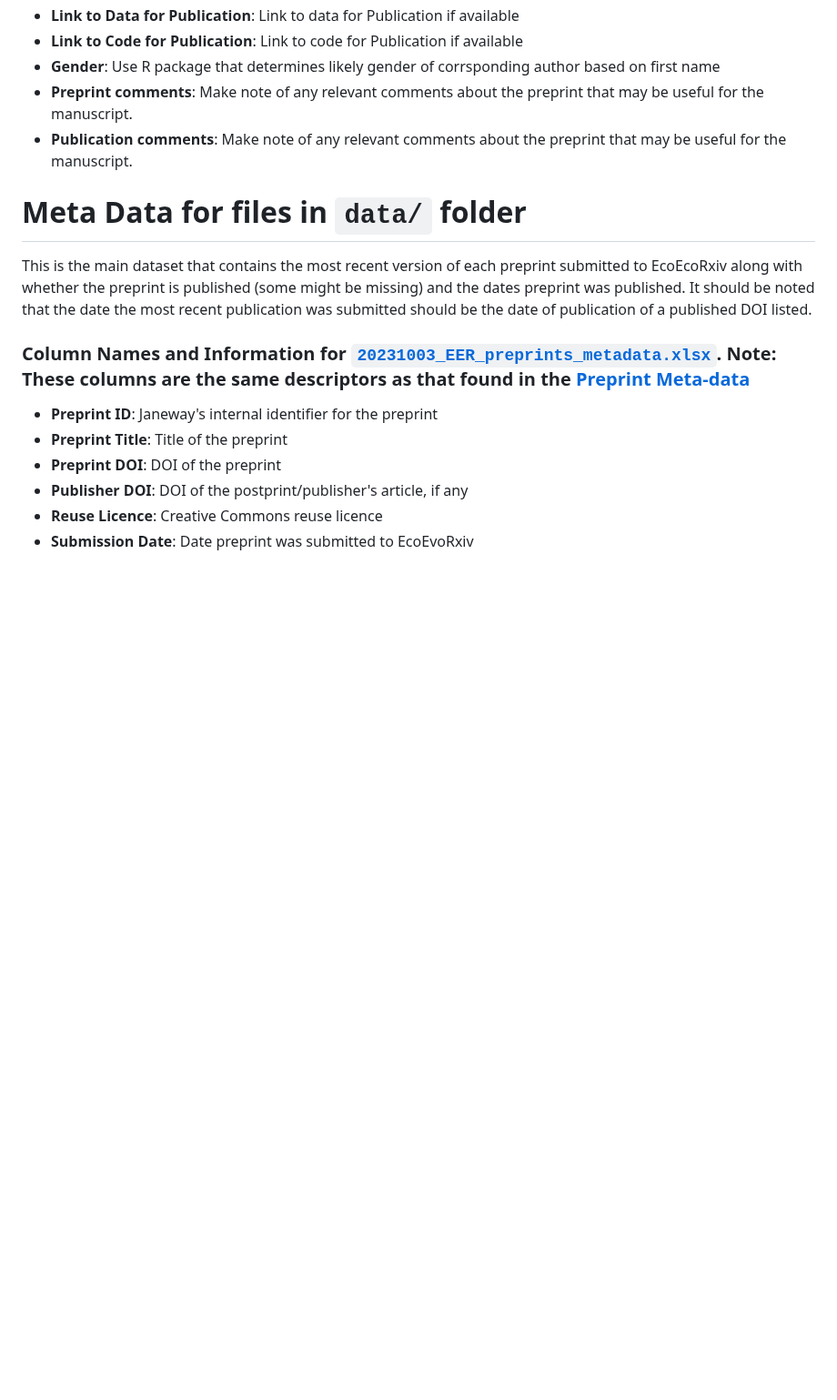
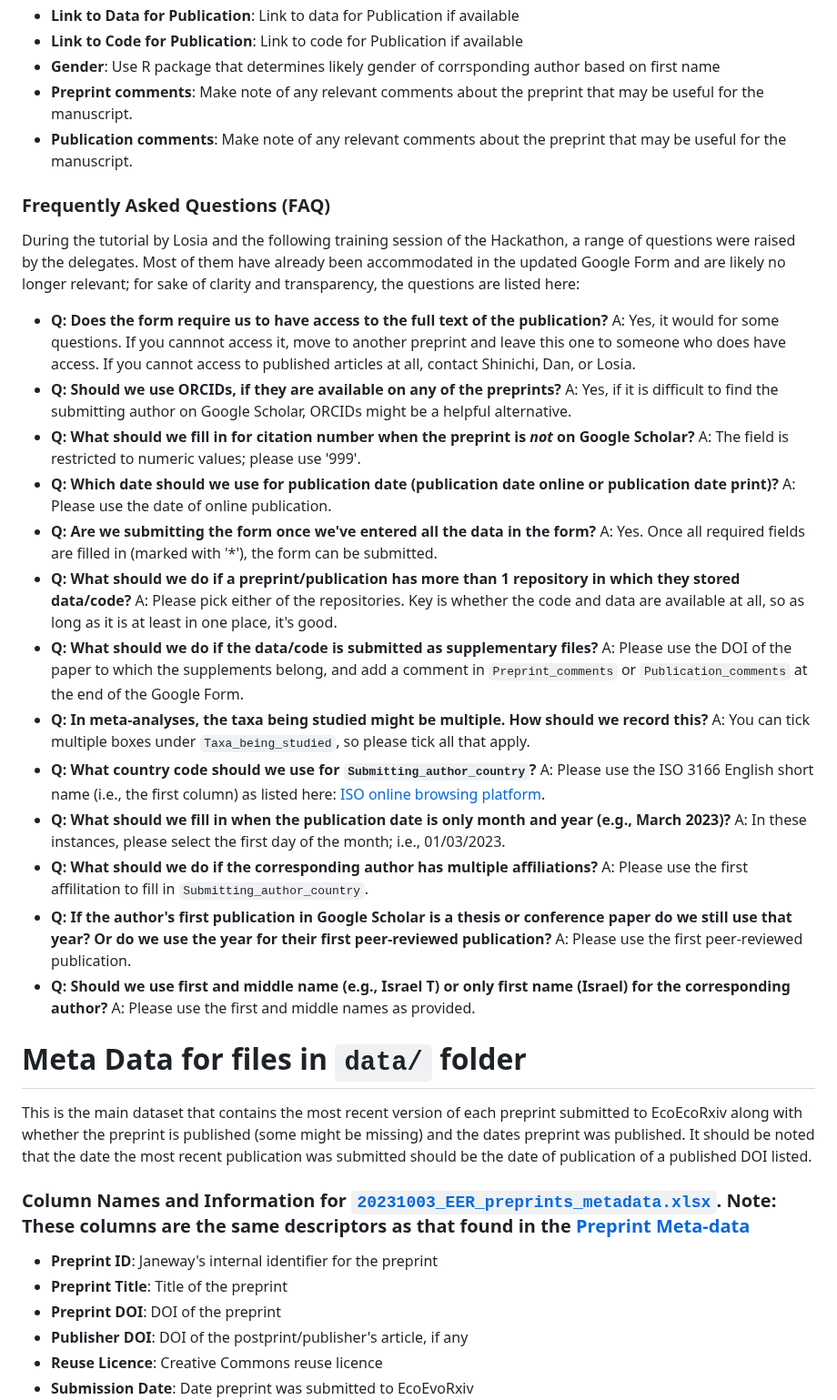
Before and after one commit to daniel1noble/ecoevo_1000, a Markdown page: README.md, the part around one of its changes. Shown at 91% size. Rendered like a GitHub page; blank space fills up the shorter version.

Commit message:
Add questions and remarks from Zoom chat to README
Many of the questions and remarks raised during the Hackathon Zoom session are already solved in an update of the Google Form, but it is still helpful to have an accessible log of these questions available when we are doing the data collection

```diff
--- a/README.md
+++ b/README.md
@@ -110,6 +110,24 @@ Data for individual preprints will be collected using our [Google Form](https://
 - **Preprint comments**: Make note of any relevant comments about the preprint that may be useful for the manuscript.
 - **Publication comments**: Make note of any relevant comments about the preprint that may be useful for the manuscript.
 
+### Frequently Asked Questions (FAQ)
+
+During the tutorial by Losia and the following training session of the Hackathon, a range of questions were raised by the delegates. Most of them have already been accommodated in the updated Google Form and are likely no longer relevant; for sake of clarity and transparency, the questions are listed here:
+
+- **Q: Does the form require us to have access to the full text of the publication?** A: Yes, it would for some questions. If you cannnot access it, move to another preprint and leave this one to someone who does have access. If you cannot access to published articles at all, contact Shinichi, Dan, or Losia.
+- **Q: Should we use ORCIDs, if they are available on any of the preprints?** A: Yes, if it is difficult to find the submitting author on Google Scholar, ORCIDs might be a helpful alternative.
+- **Q: What should we fill in for citation number when the preprint is *not* on Google Scholar?** A: The field is restricted to numeric values; please use '999'.
+- **Q: Which date should we use for publication date (publication date online or publication date print)?** A: Please use the date of online publication.
+- **Q: Are we submitting the form once we've entered all the data in the form?** A: Yes. Once all required fields are filled in (marked with '\*'), the form can be submitted.
+- **Q: What should we do if a preprint/publication has more than 1 repository in which they stored data/code?** A: Please pick either of the repositories. Key is whether the code and data are available at all, so as long as it is at least in one place, it's good.
+- **Q: What should we do if the data/code is submitted as supplementary files?** A: Please use the DOI of the paper to which the supplements belong, and add a comment in `Preprint_comments` or `Publication_comments` at the end of the Google Form.
+- **Q: In meta-analyses, the taxa being studied might be multiple. How should we record this?** A: You can tick multiple boxes under `Taxa_being_studied`, so please tick all that apply.
+- **Q: What country code should we use for `Submitting_author_country`?** A: Please use the ISO 3166 English short name (i.e., the first column) as listed here: [ISO online browsing platform](https://www.iso.org/obp/ui/#search/code/).
+- **Q: What should we fill in when the publication date is only month and year (e.g., March 2023)?** A: In these instances, please select the first day of the month; i.e., 01/03/2023.
+- **Q: What should we do if the corresponding author has multiple affiliations?** A: Please use the first affilitation to fill in `Submitting_author_country`.
+- **Q: If the author's first publication in Google Scholar is a thesis or conference paper do we still use that year? Or do we use the year for their first peer-reviewed publication?** A: Please use the first peer-reviewed publication.
+- **Q: Should we use first and middle name (e.g., Israel T) or only first name (Israel) for the corresponding author?** A: Please use the first and middle names as provided.
+
 # Meta Data for files in `data/` folder
 
 This is the main dataset that contains the most recent version of each preprint submitted to EcoEcoRxiv along with whether the preprint is published (some might be missing) and the dates preprint was published. It should be noted that the date the most recent publication was submitted should be the date of publication of a published DOI listed.
```
Also changed, not shown: other parts of README.md (+1 -1 lines).
